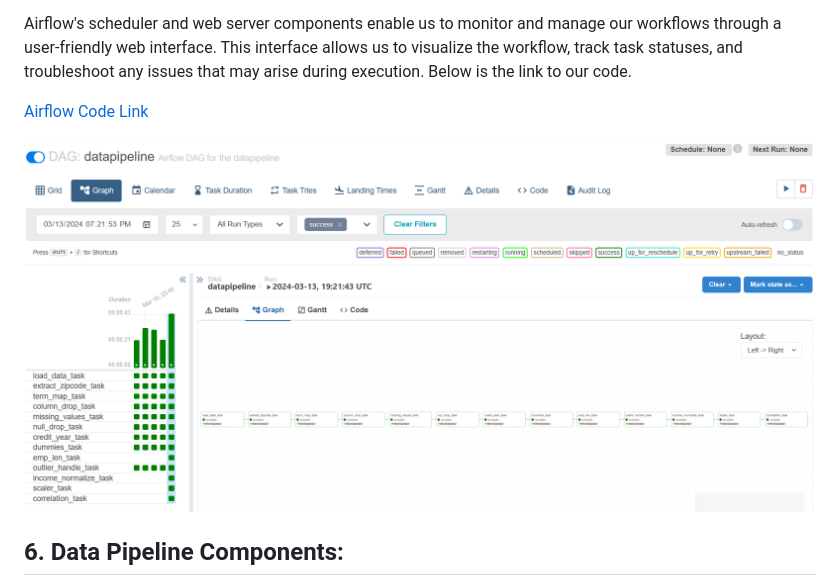
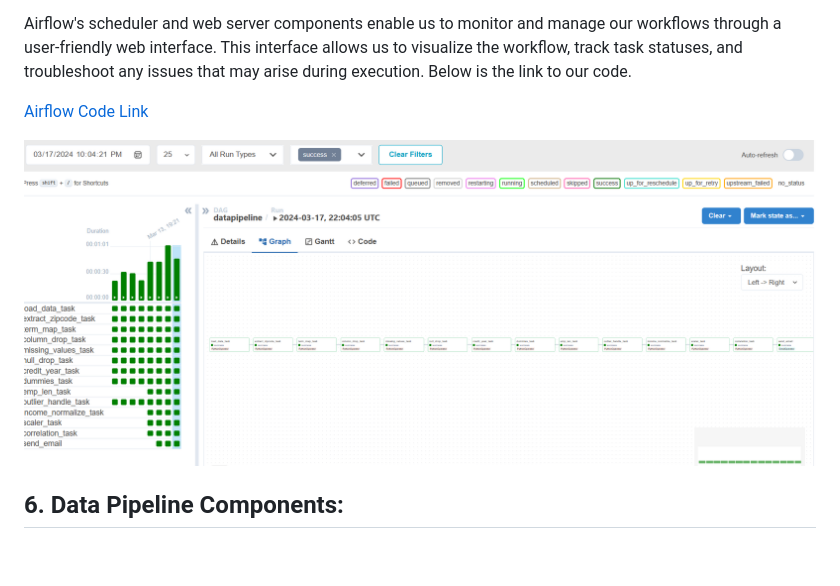
Before and after one commit to neelanap1999/MLOPSPROJECT, a Markdown page: DATA_PIPELINE.md, the part around the change. Rendered like a GitHub page; blank space fills up the shorter version.

Commit message:
Update DATA_PIPELINE.md
updated airflow image

```diff
--- a/DATA_PIPELINE.md
+++ b/DATA_PIPELINE.md
@@ -114,7 +114,7 @@ Airflow's scheduler and web server components enable us to monitor and manage ou
 
 [Airflow Code Link](https://github.com/neelanap1999/MLOPSPROJECT/blob/main/dags/airflow.py)
 
-![Airflow Chart](Image/airflow_chart.png)
+![Airflow Chart](Image/airflow_chart2.png)
 
 ## 6. Data Pipeline Components:
 
```
